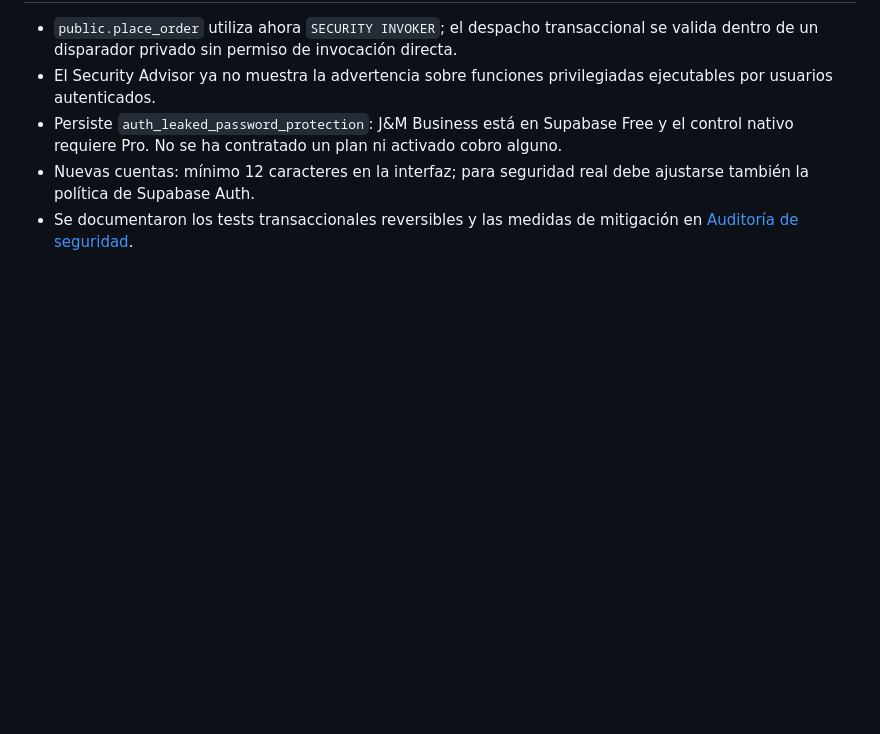
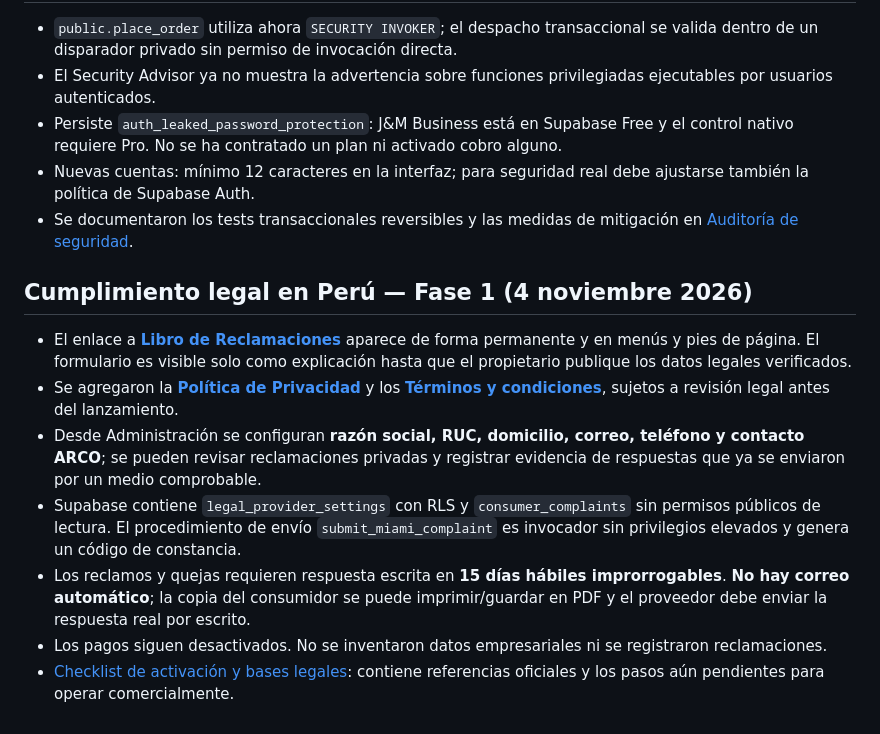
Before and after one commit to jlservigon-del/mi-tienda, a Markdown page: README.md, the part around the change. Drawn GitHub-style; blank space fills up the shorter version.

Commit message:
Documentar Libro de Reclamaciones, identificación legal y requisitos pendientes en Perú

```diff
--- a/README.md
+++ b/README.md
@@ -151,3 +151,12 @@ Consulta `marketing/REDES_SOCIALES_MIAMI_STORE.md` para la hoja de ruta de Faceb
 - Persiste `auth_leaked_password_protection`: J&M Business está en Supabase Free y el control nativo requiere Pro. No se ha contratado un plan ni activado cobro alguno.
 - Nuevas cuentas: mínimo 12 caracteres en la interfaz; para seguridad real debe ajustarse también la política de Supabase Auth.
 - Se documentaron los tests transaccionales reversibles y las medidas de mitigación en [Auditoría de seguridad](docs/AUDITORIA_SEGURIDAD_2026-10-29.md).
+
+## Cumplimiento legal en Perú — Fase 1 (4 noviembre 2026)
+- El enlace a **[Libro de Reclamaciones](./libro-reclamaciones.html)** aparece de forma permanente y en menús y pies de página. El formulario es visible solo como explicación hasta que el propietario publique los datos legales verificados.
+- Se agregaron la **[Política de Privacidad](./politica-privacidad.html)** y los **[Términos y condiciones](./terminos-condiciones.html)**, sujetos a revisión legal antes del lanzamiento.
+- Desde Administración se configuran **razón social, RUC, domicilio, correo, teléfono y contacto ARCO**; se pueden revisar reclamaciones privadas y registrar evidencia de respuestas que ya se enviaron por un medio comprobable.
+- Supabase contiene `legal_provider_settings` con RLS y `consumer_complaints` sin permisos públicos de lectura. El procedimiento de envío `submit_miami_complaint` es invocador sin privilegios elevados y genera un código de constancia.
+- Los reclamos y quejas requieren respuesta escrita en **15 días hábiles improrrogables**. **No hay correo automático**; la copia del consumidor se puede imprimir/guardar en PDF y el proveedor debe enviar la respuesta real por escrito.
+- Los pagos siguen desactivados. No se inventaron datos empresariales ni se registraron reclamaciones.
+- [Checklist de activación y bases legales](docs/CUMPLIMIENTO_LEGAL_PERU.md): contiene referencias oficiales y los pasos aún pendientes para operar comercialmente.
```
